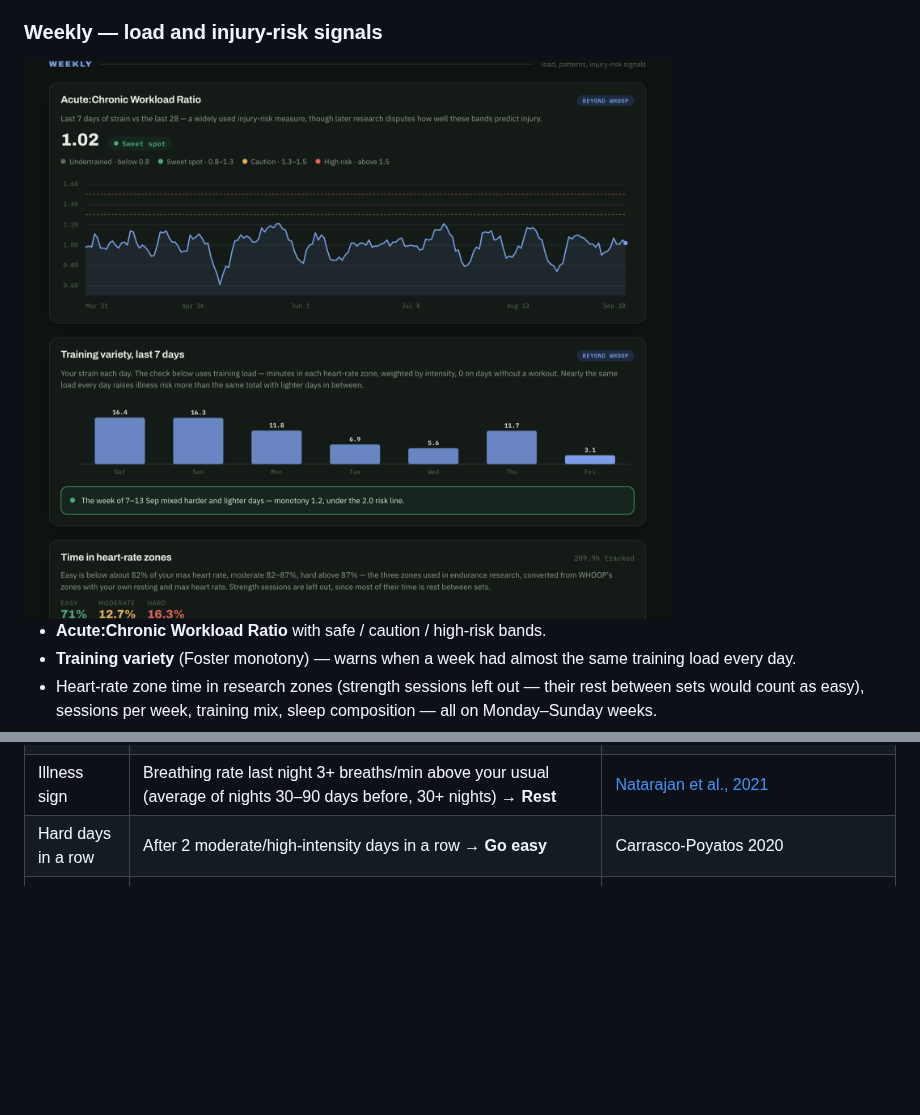
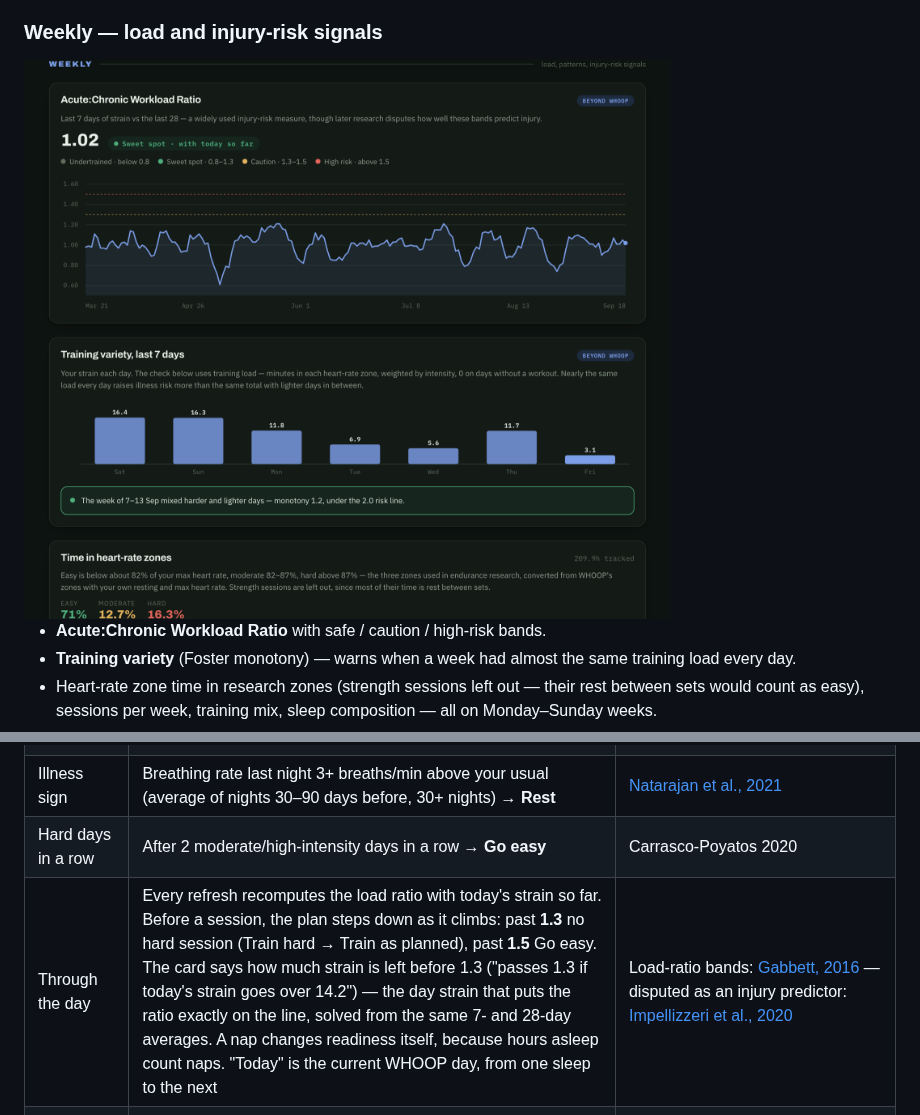
Before and after one commit to jpselwan123/whoop-dashboard, a Markdown page: README.md, 2 parts joined by grey strips. GitHub-like rendering; pictures changed too: docs/screenshots/weekly.png; blank space fills up the shorter version.

```diff
--- a/README.md
+++ b/README.md
@@ -208,6 +208,7 @@ anything, and it is not comparable between people.
 | Go easy or rest | Below the band the trials prescribe "low intensity exercise (or passive rest)". Rest when the fall is **large** (under 7, i.e. 1.5 SD below) or **sustained** — the **third day in a row** below your normal, because a run of low days, not one low night, is what these measures are read on. Never more than **2 rest days in a row**, the limit HRV-guided protocols put on consecutive rest days. Here that gives a rest day about once a week (14% of days) instead of once every 18 | "Low intensity exercise (or passive rest) … when values are suppressed": [Manresa-Rocamora et al., 2021](https://pmc.ncbi.nlm.nih.gov/articles/PMC8507742/); sustained rather than single-day changes: [Plews et al., 2013](https://pubmed.ncbi.nlm.nih.gov/23539308/), [Buchheit, 2014](https://www.frontiersin.org/journals/physiology/articles/10.3389/fphys.2014.00073/full); cap on consecutive rest days: Kiviniemi 2007 |
 | Illness sign | Breathing rate last night 3+ breaths/min above your usual (average of nights 30–90 days before, 30+ nights) → **Rest** | [Natarajan et al., 2021](https://pmc.ncbi.nlm.nih.gov/articles/PMC8443549/) |
 | Hard days in a row | After 2 moderate/high-intensity days in a row → **Go easy** | Carrasco-Poyatos 2020 |
+| Through the day | Every refresh recomputes the load ratio with today's strain so far. Before a session, the plan steps down as it climbs: past **1.3** no hard session (Train hard → Train as planned), past **1.5** Go easy. The card says how much strain is left before 1.3 ("passes 1.3 if today's strain goes over 14.2") — the day strain that puts the ratio exactly on the line, solved from the same 7- and 28-day averages. A nap changes readiness itself, because hours asleep count naps. "Today" is the current WHOOP day, from one sleep to the next | Load-ratio bands: [Gabbett, 2016](https://bjsm.bmj.com/content/50/5/273) — disputed as an injury predictor: [Impellizzeri et al., 2020](https://pubmed.ncbi.nlm.nih.gov/32502973/) |
 | Session today | The plan is **one session a day** — the trials read HRV each morning and set that day's session. Once you have trained, the card shows **Done for today** and whether what you did matched the plan; recovery takes ~24 h after a low or moderate session and ~48 h after a hard one | Daily prescription: Kiviniemi 2007, Vesterinen 2016, Javaloyes 2019; recovery time: [Stanley, Peake & Buchheit, 2013](https://link.springer.com/article/10.1007/s40279-013-0083-4) |
 
 Last night counts for half the score and the last 7 days for the other half, so a strong night lifts
```
Also changed, not shown: CLAUDE.md (+4 -1 lines), docs/screenshots/overview.png, 4 other files.
